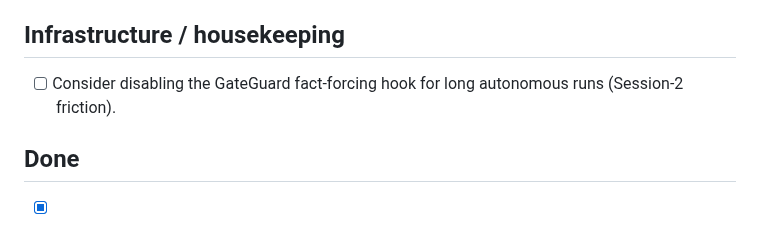
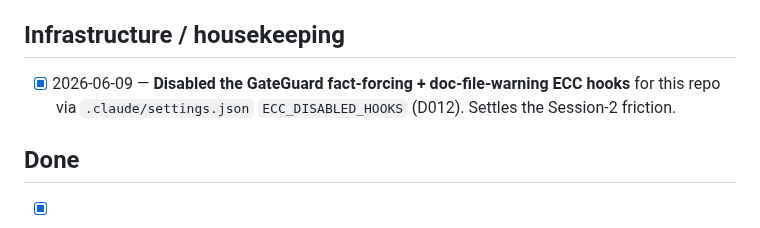
Before and after one commit to MohammadErfan-Jabbari/brain-alignment, a Markdown page: docs/tasks.md, the part around the change. Drawn GitHub-style.

```diff
--- a/docs/tasks.md
+++ b/docs/tasks.md
@@ -30,7 +30,8 @@ sessions. Move items between sections; don't delete (strike completed ones with
 
 ## Infrastructure / housekeeping
 
-- [ ] Consider disabling the GateGuard fact-forcing hook for long autonomous runs (Session-2 friction).
+- [x] 2026-06-09 — **Disabled the GateGuard fact-forcing + doc-file-warning ECC hooks** for this repo via
+      `.claude/settings.json` `ECC_DISABLED_HOOKS` (D012). Settles the Session-2 friction.
 
 ## Done
 
```
Also changed, not shown: docs/decisions/decisions.md (+18 -0 lines).
